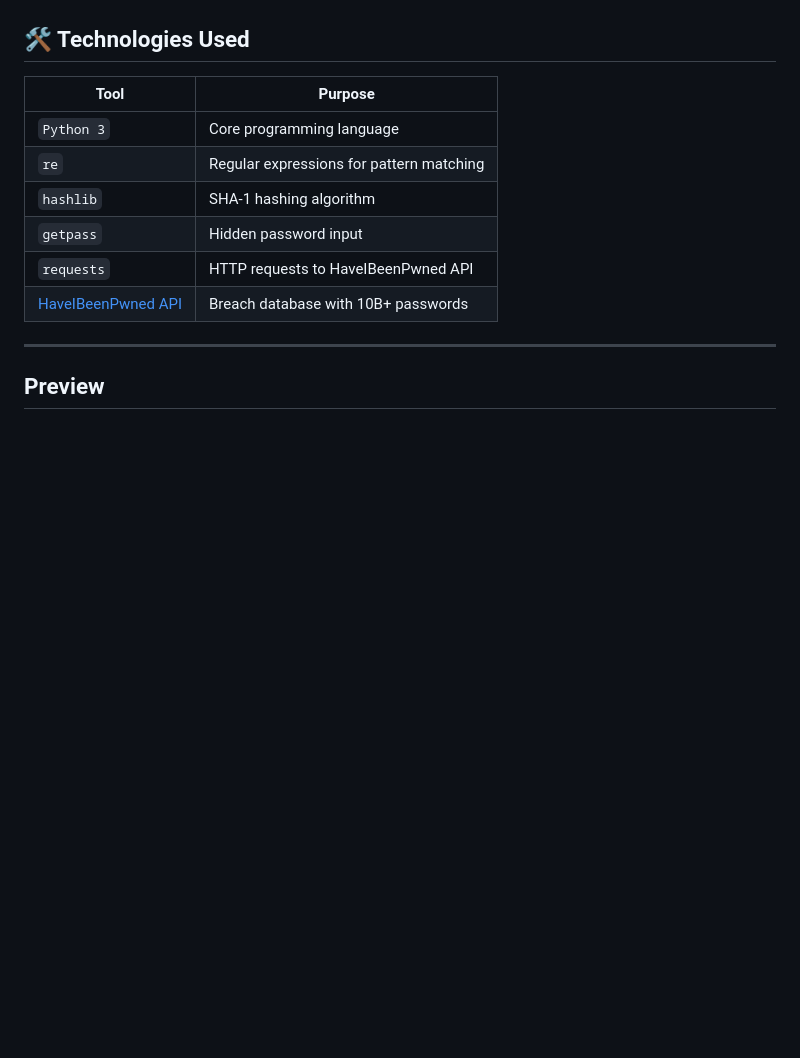
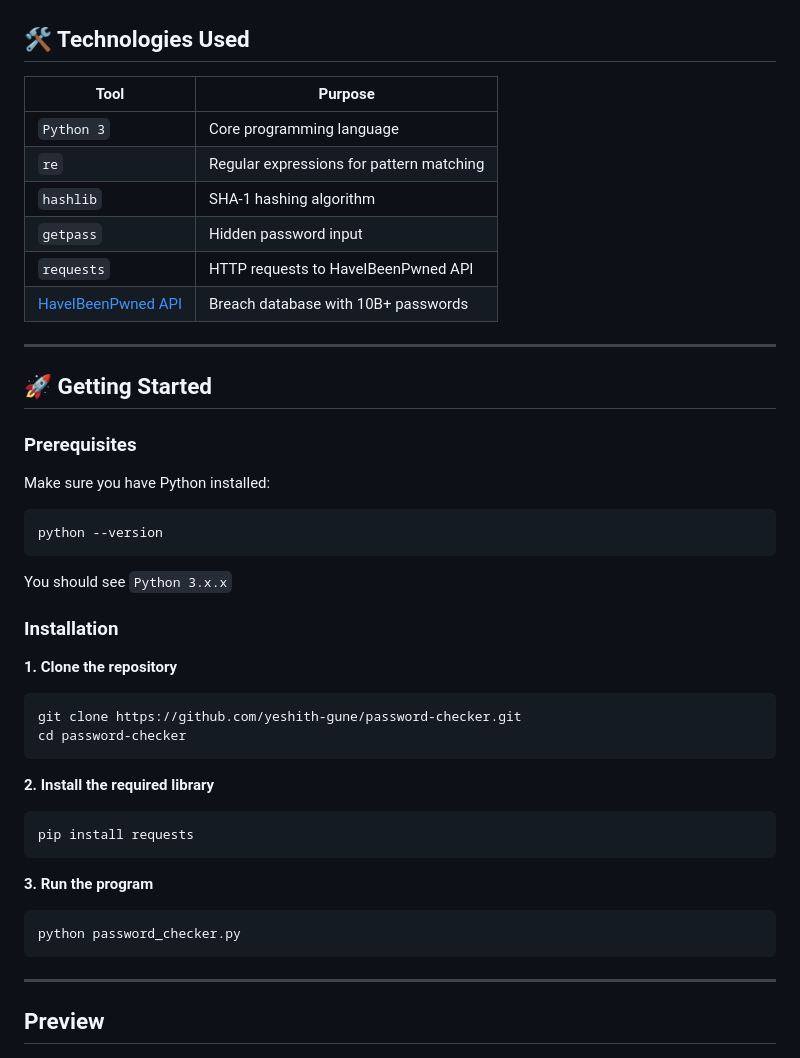
Before and after one commit to yeshith-gune/Password-checker, a Markdown page: README.md, the part around the change. GitHub-like rendering; blank space fills up the shorter version.

````diff
--- a/README.md
+++ b/README.md
@@ -86,6 +86,35 @@ Step 4:  Your code checks locally if your suffix is in that list
 | [HaveIBeenPwned API](https://haveibeenpwned.com/API/v3) | Breach database with 10B+ passwords |
 
 ---
+## 🚀 Getting Started
+
+### Prerequisites
+
+Make sure you have Python installed:
+```bash
+python --version
+```
+You should see `Python 3.x.x`
+
+### Installation
+
+**1. Clone the repository**
+```bash
+git clone https://github.com/yeshith-gune/password-checker.git
+cd password-checker
+```
+
+**2. Install the required library**
+```bash
+pip install requests
+```
+
+**3. Run the program**
+```bash
+python password_checker.py
+```
+---
+
 ## Preview
 
 ![Password Checker Screenshot](assets/screenshot.PNG)
````
